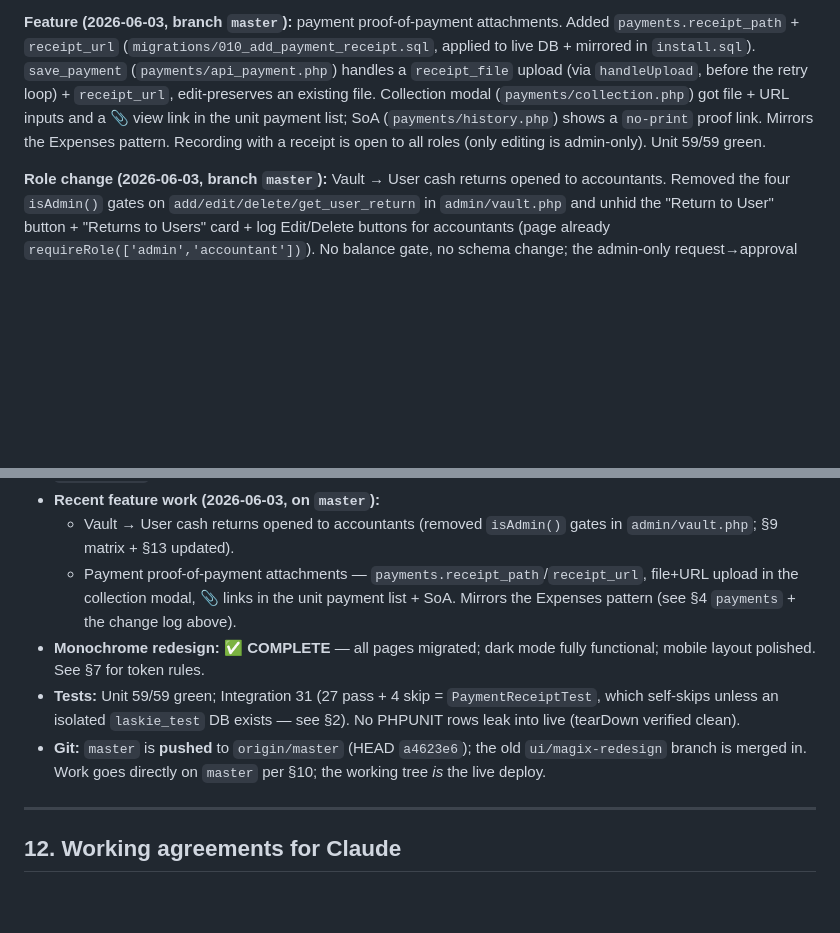
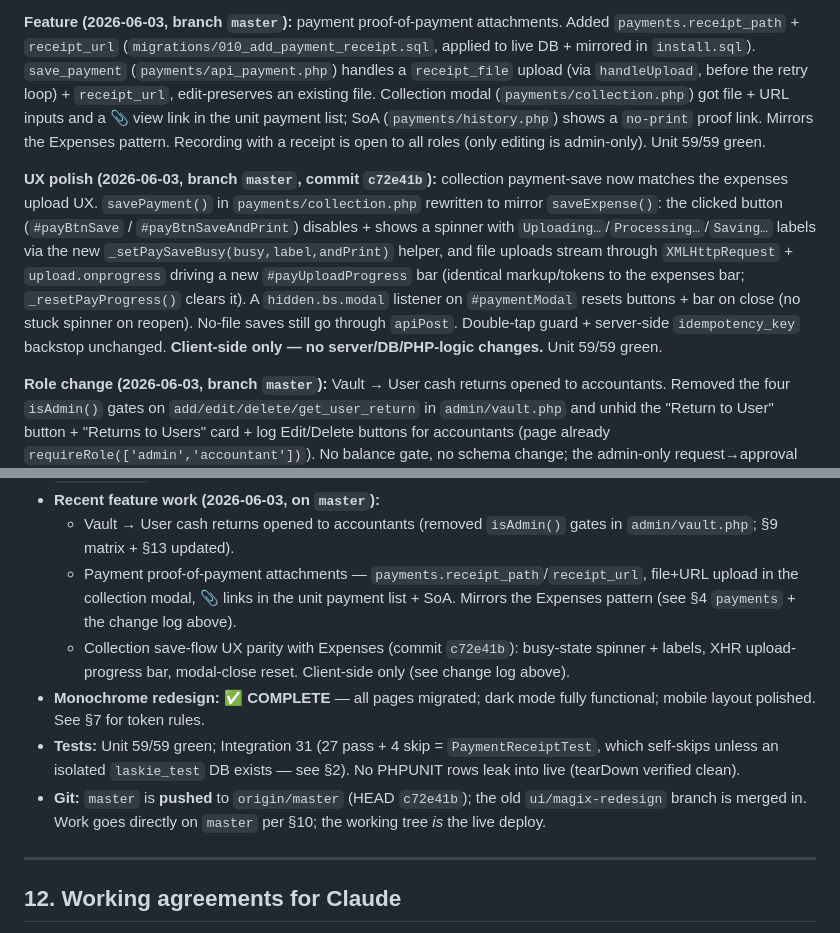
Before and after one commit to zyncks07/laskie, a Markdown page: CLAUDE.md, 2 parts joined by grey strips. GitHub-like rendering; blank space fills up the shorter version.

Commit message:
docs(claude): record collection save-flow UX parity (c72e41b)
Co-Authored-By: Claude Opus 4.8 <noreply@anthropic.com>

```diff
--- a/CLAUDE.md
+++ b/CLAUDE.md
@@ -376,6 +376,8 @@ Most of the items above were addressed in dedicated bug-fix commits. If you're i
 
 **Feature (2026-06-03, branch `master`):** payment proof-of-payment attachments. Added `payments.receipt_path` + `receipt_url` (`migrations/010_add_payment_receipt.sql`, applied to live DB + mirrored in `install.sql`). `save_payment` (`payments/api_payment.php`) handles a `receipt_file` upload (via `handleUpload`, before the retry loop) + `receipt_url`, edit-preserves an existing file. Collection modal (`payments/collection.php`) got file + URL inputs and a 📎 view link in the unit payment list; SoA (`payments/history.php`) shows a `no-print` proof link. Mirrors the Expenses pattern. Recording with a receipt is open to all roles (only editing is admin-only). Unit 59/59 green.
 
+**UX polish (2026-06-03, branch `master`, commit `c72e41b`):** collection payment-save now matches the expenses upload UX. `savePayment()` in `payments/collection.php` rewritten to mirror `saveExpense()`: the clicked button (`#payBtnSave` / `#payBtnSaveAndPrint`) disables + shows a spinner with `Uploading…`/`Processing…`/`Saving…` labels via the new `_setPaySaveBusy(busy,label,andPrint)` helper, and file uploads stream through `XMLHttpRequest` + `upload.onprogress` driving a new `#payUploadProgress` bar (identical markup/tokens to the expenses bar; `_resetPayProgress()` clears it). A `hidden.bs.modal` listener on `#paymentModal` resets buttons + bar on close (no stuck spinner on reopen). No-file saves still go through `apiPost`. Double-tap guard + server-side `idempotency_key` backstop unchanged. **Client-side only — no server/DB/PHP-logic changes.** Unit 59/59 green.
+
 **Role change (2026-06-03, branch `master`):** Vault → User cash returns opened to accountants. Removed the four `isAdmin()` gates on `add/edit/delete/get_user_return` in `admin/vault.php` and unhid the "Return to User" button + "Returns to Users" card + log Edit/Delete buttons for accountants (page already `requireRole(['admin','accountant'])`). No balance gate, no schema change; the admin-only request→approval flow is untouched. §9 matrix + §13 updated. Unit 59/59 green.
 
 ### Current state (branch `master`, June 2026)
@@ -384,9 +386,10 @@ Most of the items above were addressed in dedicated bug-fix commits. If you're i
 - **Recent feature work (2026-06-03, on `master`):**
   - Vault → User cash returns opened to accountants (removed `isAdmin()` gates in `admin/vault.php`; §9 matrix + §13 updated).
   - Payment proof-of-payment attachments — `payments.receipt_path`/`receipt_url`, file+URL upload in the collection modal, 📎 links in the unit payment list + SoA. Mirrors the Expenses pattern (see §4 `payments` + the change log above).
+  - Collection save-flow UX parity with Expenses (commit `c72e41b`): busy-state spinner + labels, XHR upload-progress bar, modal-close reset. Client-side only (see change log above).
 - **Monochrome redesign: ✅ COMPLETE** — all pages migrated; dark mode fully functional; mobile layout polished. See §7 for token rules.
 - **Tests:** Unit 59/59 green; Integration 31 (27 pass + 4 skip = `PaymentReceiptTest`, which self-skips unless an isolated `laskie_test` DB exists — see §2). No PHPUNIT rows leak into live (tearDown verified clean).
-- **Git:** `master` is **pushed** to `origin/master` (HEAD `a4623e6`); the old `ui/magix-redesign` branch is merged in. Work goes directly on `master` per §10; the working tree *is* the live deploy.
+- **Git:** `master` is **pushed** to `origin/master` (HEAD `c72e41b`); the old `ui/magix-redesign` branch is merged in. Work goes directly on `master` per §10; the working tree *is* the live deploy.
 
 ---
 
```
